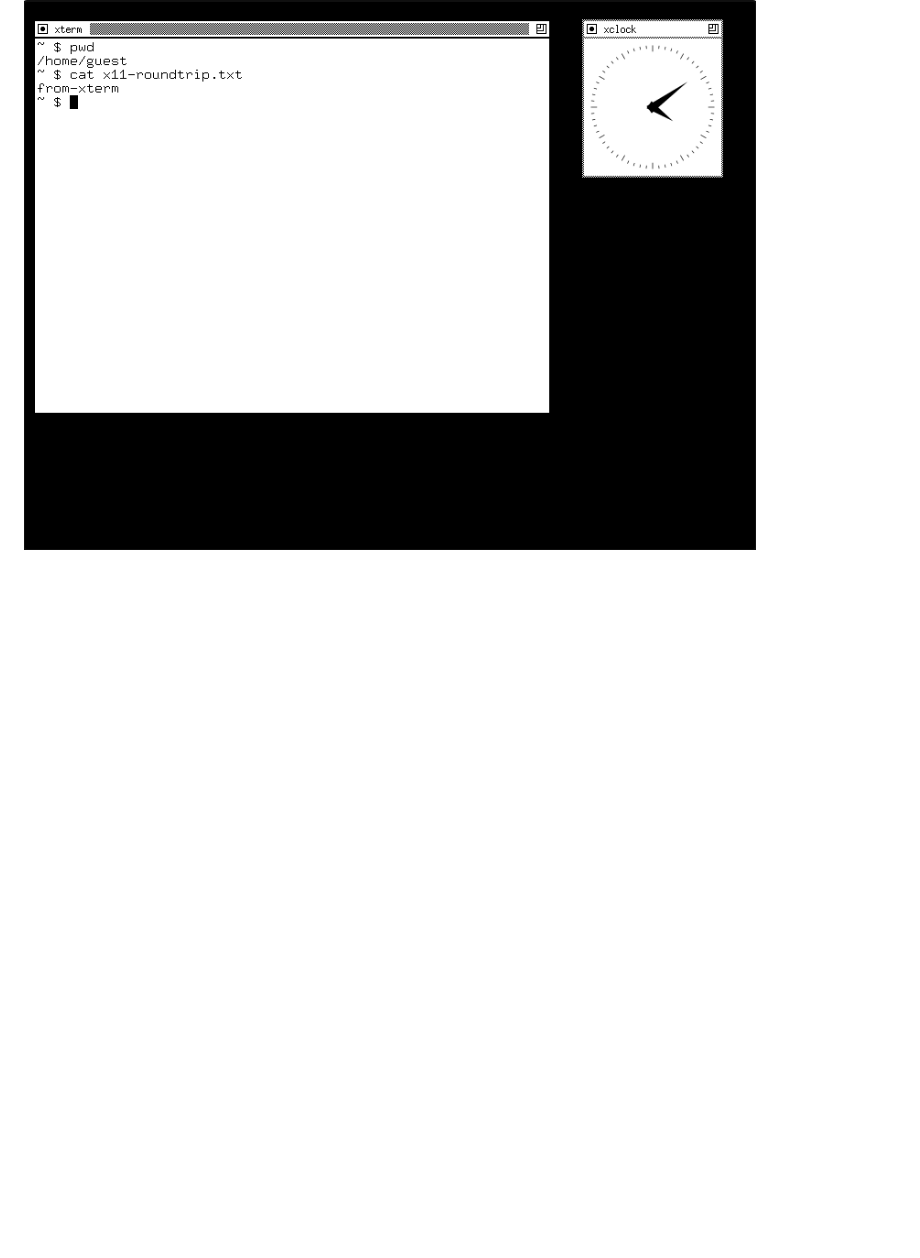
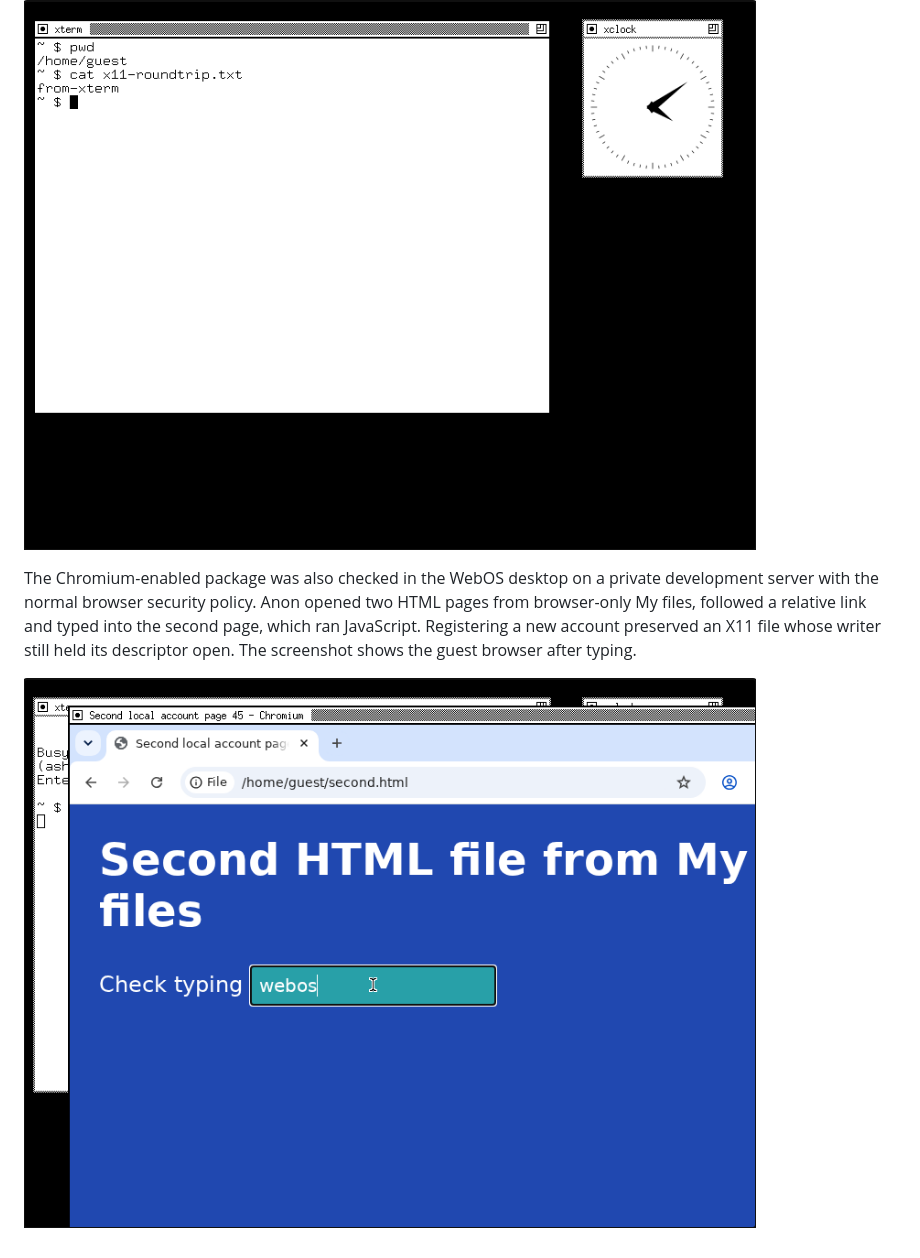
Before and after one commit to CC-David-CC/linux-x11, a Markdown page: README.md, the part around one of its changes. Rendered like a GitHub page; pictures changed too: docs/chromium-from-files.png (added); blank space fills up the shorter version.

Commit message:
Run pinned offline Chromium in X11 with shared My files

```diff
--- a/README.md
+++ b/README.md
@@ -24,3 +45,7 @@ Serve `app.mjs`, `session.html`, `session.js`, `screen.css` and the generated `g
 On [ksu.codes](https://ksu.codes), open **Programming → Linux X11**. In Chromium, a disposable account launched the guest, clicked xterm, and saved a file as UID 1000. A fresh browser login read the exact bytes after the window closed. A separate anonymous session wrote to its temporary home. Both guests had loopback connectivity only. The screenshot below is from the signed-in production run.
 
 ![xterm showing its account home and saved file alongside a running xclock](docs/x11-account-home.png)
+
+The Chromium-enabled package was also checked in the WebOS desktop on a private development server with the normal browser security policy. Anon opened two HTML pages from browser-only My files, followed a relative link and typed into the second page, which ran JavaScript. Registering a new account preserved an X11 file whose writer still held its descriptor open. The screenshot shows the guest browser after typing.
+
+![Chromium inside X11 displaying a local My files page after a keyboard interaction](docs/chromium-from-files.png)
```
Also changed, not shown: other parts of README.md (+22 -1 lines), 11 other files.
